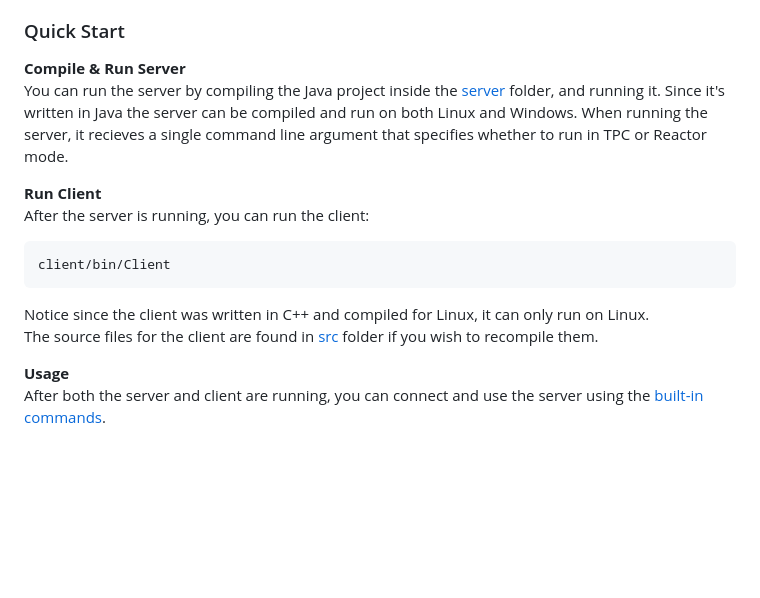
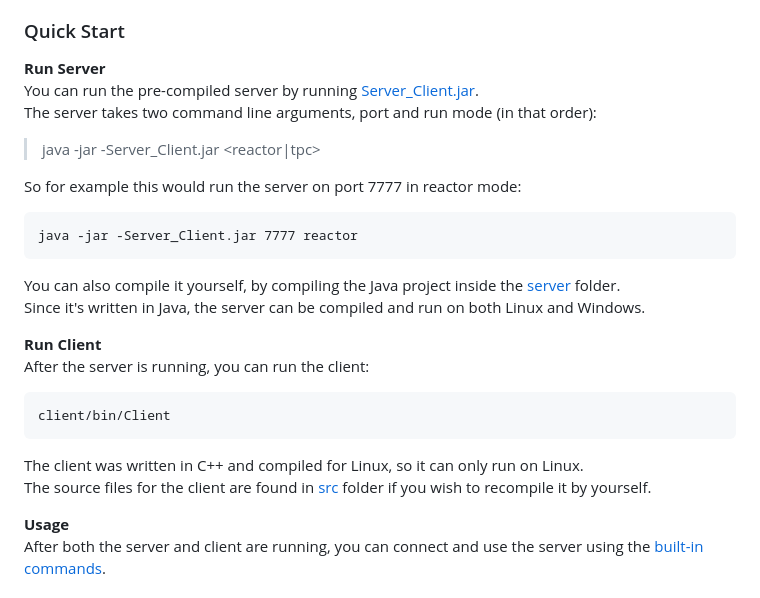
Before and after one commit to ItayAbuhazera/Server_client, a Markdown page: README.md, the part around the change. GitHub-like rendering; blank space fills up the shorter version.

````diff
--- a/README.md
+++ b/README.md
@@ -8,18 +8,26 @@ The communication between the client and the server is based on STOMP frames. Th
 frame, interpets the command and processes it. Finally a reply frame is sent back to the client.
 
 ### Quick Start
-**Compile & Run Server**
-You can run the server by compiling the Java project inside the [server](server) folder, and running it. Since it's written in Java
-the server can be compiled and run on both Linux and Windows. When running the server, it recieves a single
-command line argument that specifies whether to run in TPC or Reactor mode.
+**Run Server**
+You can run the pre-compiled server by running [Server_Client.jar](server/Server_Client.jar).
+The server takes two command line arguments, port and run mode (in that order):
+> java -jar -Server_Client.jar <port> <reactor|tpc>
+
+So for example this would run the server on port 7777 in reactor mode:
+```
+java -jar -Server_Client.jar 7777 reactor
+```
+You can also compile it yourself, by compiling the Java project inside the [server](server) folder.
+Since it's written in Java, the server can be compiled and run on both Linux and Windows.
+
 
 **Run Client**
 After the server is running, you can run the client:
 ```
 client/bin/Client
 ```
-Notice since the client was written in C++ and compiled for Linux, it can only run on Linux.
-The source files for the client are found in [src](client/src) folder if you wish to recompile them.
+The client was written in C++ and compiled for Linux, so it can only run on Linux.
+The source files for the client are found in [src](client/src) folder if you wish to recompile it by yourself.
 
 **Usage**
 After both the server and client are running, you can connect and use the server using the [built-in commands](#commands).
````
